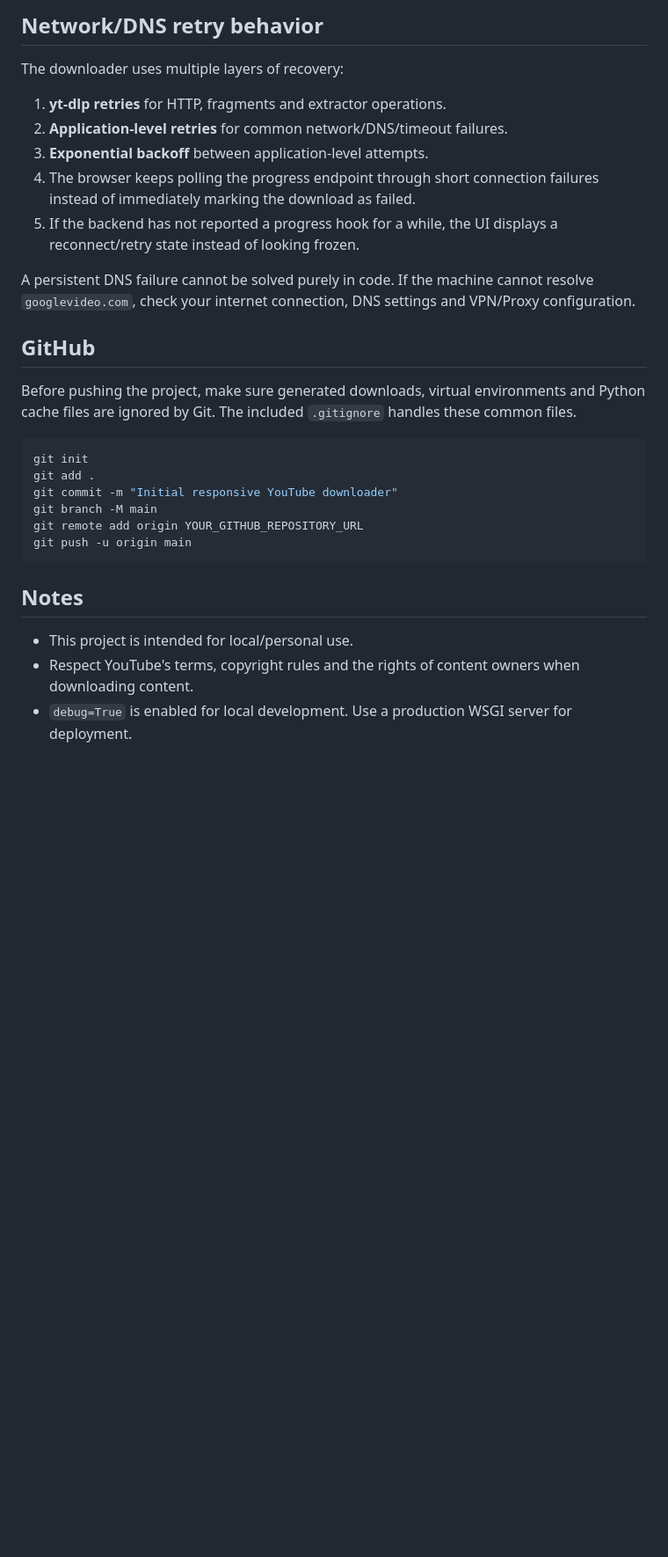
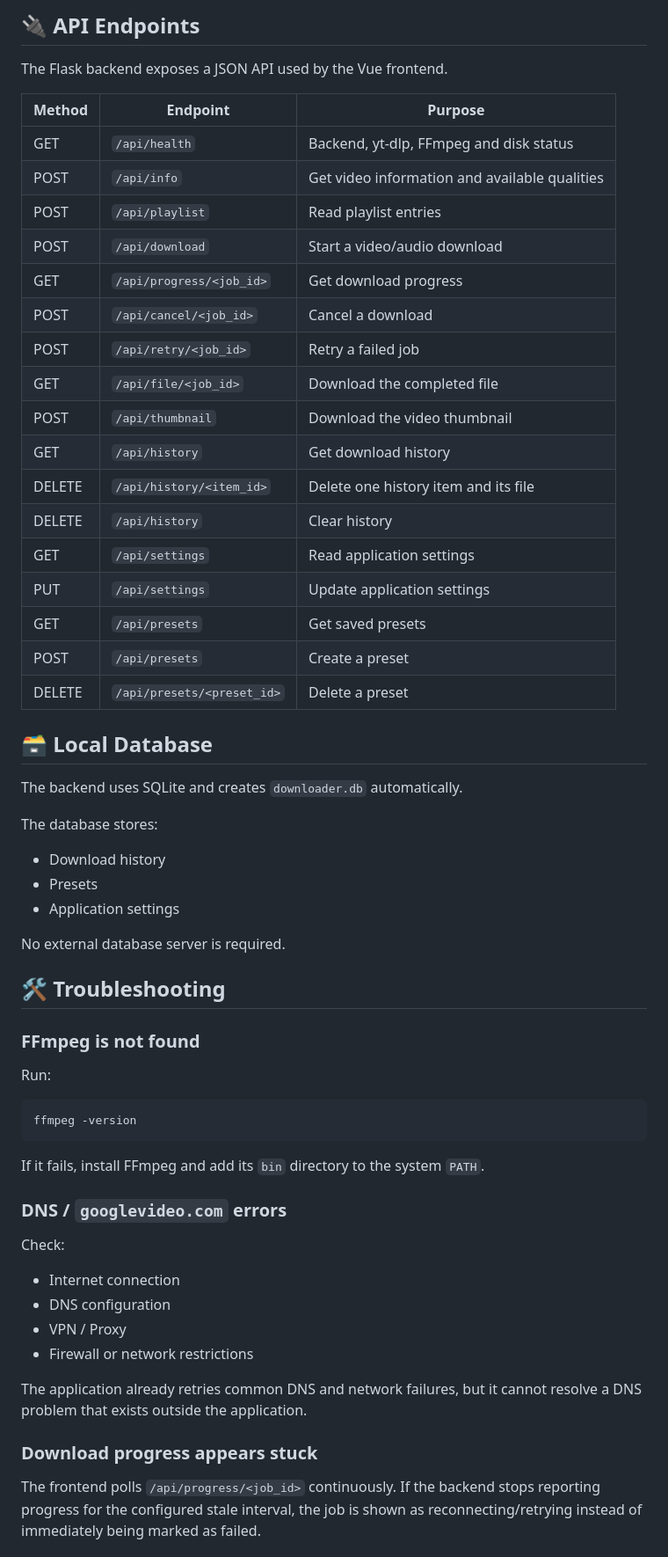
Before and after one commit to amirhnfarahani/youtube-downloader, a Markdown page: README.md, the part around one of its changes. Shown at 88% size. Rendered like a GitHub page; blank space fills up the shorter version.

````diff
--- a/README.md
+++ b/README.md
@@ -80,31 +222,64 @@ If `ffmpeg` is not found, downloads that require merging separate video/audio st
 
-## Network/DNS retry behavior
+## 🔌 API Endpoints
 
-The downloader uses multiple layers of recovery:
+The Flask backend exposes a JSON API used by the Vue frontend.
 
-1. **yt-dlp retries** for HTTP, fragments and extractor operations.
-2. **Application-level retries** for common network/DNS/timeout failures.
-3. **Exponential backoff** between application-level attempts.
-4. The browser keeps polling the progress endpoint through short connection failures instead of immediately marking the download as failed.
-5. If the backend has not reported a progress hook for a while, the UI displays a reconnect/retry state instead of looking frozen.
+| Method | Endpoint | Purpose |
+|---|---|---|
+| GET | `/api/health` | Backend, yt-dlp, FFmpeg and disk status |
+| POST | `/api/info` | Get video information and available qualities |
+| POST | `/api/playlist` | Read playlist entries |
+| POST | `/api/download` | Start a video/audio download |
+| GET | `/api/progress/<job_id>` | Get download progress |
+| POST | `/api/cancel/<job_id>` | Cancel a download |
+| POST | `/api/retry/<job_id>` | Retry a failed job |
+| GET | `/api/file/<job_id>` | Download the completed file |
+| POST | `/api/thumbnail` | Download the video thumbnail |
+| GET | `/api/history` | Get download history |
+| DELETE | `/api/history/<item_id>` | Delete one history item and its file |
+| DELETE | `/api/history` | Clear history |
+| GET | `/api/settings` | Read application settings |
+| PUT | `/api/settings` | Update application settings |
+| GET | `/api/presets` | Get saved presets |
+| POST | `/api/presets` | Create a preset |
+| DELETE | `/api/presets/<preset_id>` | Delete a preset |
 
-A persistent DNS failure cannot be solved purely in code. If the machine cannot resolve `googlevideo.com`, check your internet connection, DNS settings and VPN/Proxy configuration.
+## 🗃️ Local Database
 
-## GitHub
+The backend uses SQLite and creates `downloader.db` automatically.
 
-Before pushing the project, make sure generated downloads, virtual environments and Python cache files are ignored by Git. The included `.gitignore` handles these common files.
+The database stores:
+
+- Download history
+- Presets
+- Application settings
+
+No external database server is required.
+
+## 🛠️ Troubleshooting
+
+### FFmpeg is not found
+
+Run:
 
 ```bash
-git init
-git add .
-git commit -m "Initial responsive YouTube downloader"
-git branch -M main
-git remote add origin YOUR_GITHUB_REPOSITORY_URL
-git push -u origin main
+ffmpeg -version
 ```
 
-## Notes
+If it fails, install FFmpeg and add its `bin` directory to the system `PATH`.
 
-- This project is intended for local/personal use.
-- Respect YouTube's terms, copyright rules and the rights of content owners when downloading content.
-- `debug=True` is enabled for local development. Use a production WSGI server for deployment.
+### DNS / `googlevideo.com` errors
+
+Check:
+
+- Internet connection
+- DNS configuration
+- VPN / Proxy
+- Firewall or network restrictions
+
+The application already retries common DNS and network failures, but it cannot resolve a DNS problem that exists outside the application.
+
+### Download progress appears stuck
+
+The frontend polls `/api/progress/<job_id>` continuously. If the backend stops reporting progress for the configured stale interval, the job is shown as reconnecting/retrying instead of immediately being marked as failed.
+
````
Also changed, not shown: other parts of README.md (+222 -39 lines).
